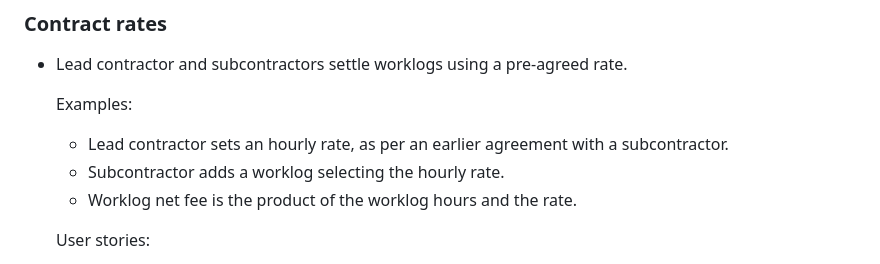
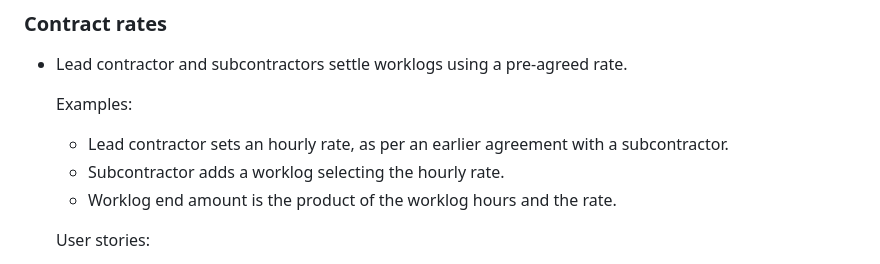
Before and after one commit to danon/rafiki-acceptance-tests, a Markdown page: ReadMe.md, the part around the change. Drawn GitHub-style.

Commit message:
Update "net" to "amount"

```diff
--- a/ReadMe.md
+++ b/ReadMe.md
@@ -55,7 +55,7 @@ the lead contractor (person ordering a service) and the subcontractor
     - Lead contractor sets an hourly rate, as per an earlier agreement with
       a subcontractor.
     - Subcontractor adds a worklog selecting the hourly rate.
-    - Worklog net fee is the product of the worklog hours and the rate.
+    - Worklog end amount is the product of the worklog hours and the rate.
 
   User stories:
     - In order to know the amount of reported hours, as lead contractor
```
